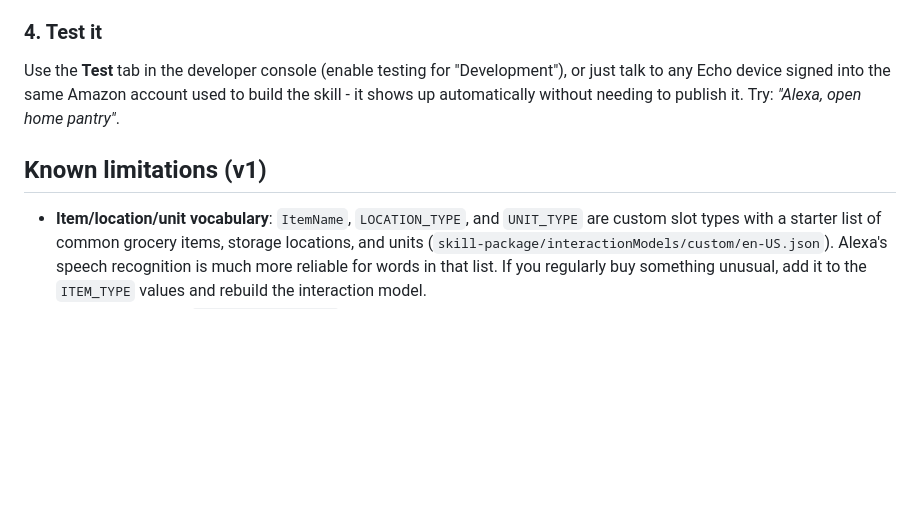
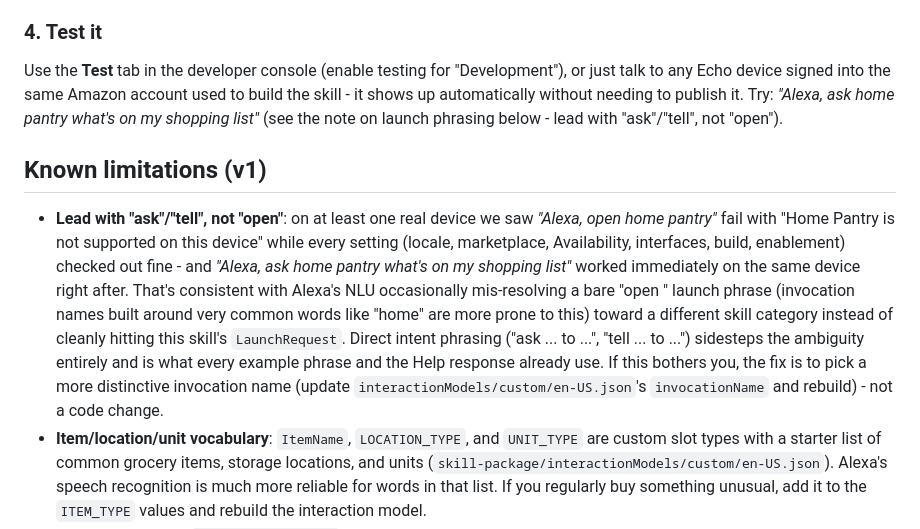
Before and after one commit to YosefStefansky/gingi-melts-from-sun, a Markdown page: home-inventory/alexa-skill/README.md, the part around the change. Rendered like a GitHub page; blank space fills up the shorter version.

Commit message:
Document the "open home pantry" launch-phrase quirk
On a real device, "Alexa, open home pantry" failed with "not supported
on this device" even with every setting confirmed correct (locale,
marketplace, Availability, interfaces, build, enablement) - while
"Alexa, ask home pantry what's on my shopping list" worked immediately
on the same device. Documented this as a known limitation with the
likely cause (NLU ambiguity on a bare "open <generic word>" launch
phrase) and the workaround (lead with ask/tell, or pick a more
distinctive invocation name).

Co-Authored-By: Claude Sonnet 5 <noreply@anthropic.com>
Claude-Session: https://claude.ai/code/session_012ZaeD8gaFa1Nafr9Y7A1tg

```diff
--- a/home-inventory/alexa-skill/README.md
+++ b/home-inventory/alexa-skill/README.md
@@ -93,10 +93,26 @@ and paste the ARN from step 2. Save.
 Use the **Test** tab in the developer console (enable testing for
 "Development"), or just talk to any Echo device signed into the same Amazon
 account used to build the skill - it shows up automatically without needing
-to publish it. Try: *"Alexa, open home pantry"*.
+to publish it. Try: *"Alexa, ask home pantry what's on my shopping list"*
+(see the note on launch phrasing below - lead with "ask"/"tell", not "open").
 
 ## Known limitations (v1)
 
+- **Lead with "ask"/"tell", not "open"**: on at least one real device we saw
+  *"Alexa, open home pantry"* fail with "Home Pantry is not supported on
+  this device" while every setting (locale, marketplace, Availability,
+  interfaces, build, enablement) checked out fine - and *"Alexa, ask home
+  pantry what's on my shopping list"* worked immediately on the same device
+  right after. That's consistent with Alexa's NLU occasionally
+  mis-resolving a bare "open <generic word>" launch phrase (invocation
+  names built around very common words like "home" are more prone to this)
+  toward a different skill category instead of cleanly hitting this skill's
+  `LaunchRequest`. Direct intent phrasing ("ask ... to ...", "tell ... to
+  ...") sidesteps the ambiguity entirely and is what every example phrase
+  and the Help response already use. If this bothers you, the fix is to
+  pick a more distinctive invocation name (update
+  `interactionModels/custom/en-US.json`'s `invocationName` and rebuild) -
+  not a code change.
 - **Item/location/unit vocabulary**: `ItemName`, `LOCATION_TYPE`, and
   `UNIT_TYPE` are custom slot types with a starter list of common grocery
   items, storage locations, and units
```
